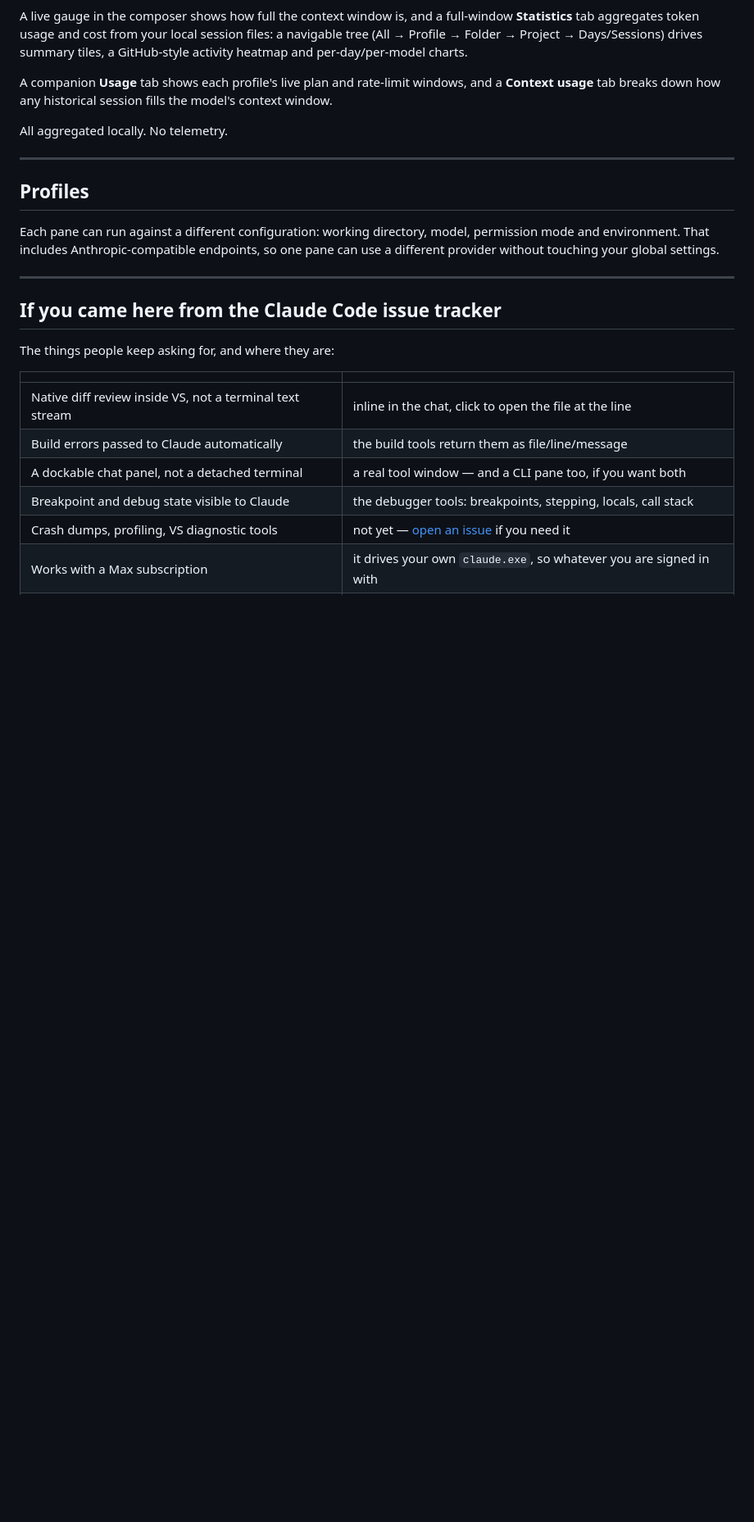
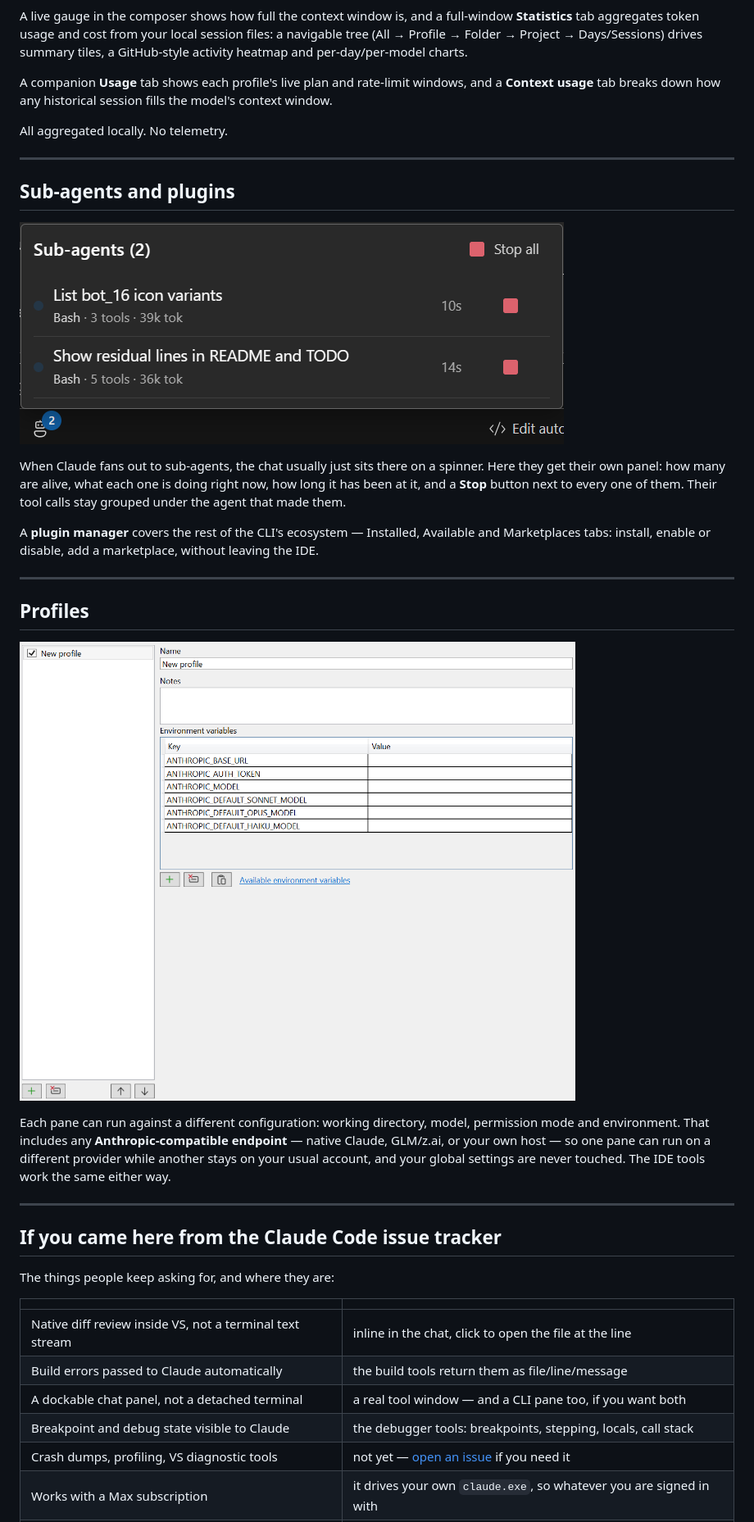
Before and after one commit to Corsinvest/cv4vs-agents, a Markdown page: docs/marketplace-overview.md, the part around one of its changes. Shown at 82% size. Rendered like a GitHub page; blank space fills up the shorter version.

```diff
--- a/docs/marketplace-overview.md
+++ b/docs/marketplace-overview.md
@@ -112,11 +112,28 @@ All aggregated locally. No telemetry.
 
 ---
 
+## Sub-agents and plugins
+
+![The sub-agent panel](https://raw.githubusercontent.com/Corsinvest/cv4vs-agents/master/docs/images/chat/subagents-panel.png)
+
+When Claude fans out to sub-agents, the chat usually just sits there on a spinner. Here they get
+their own panel: how many are alive, what each one is doing right now, how long it has been at it,
+and a **Stop** button next to every one of them. Their tool calls stay grouped under the agent that
+made them.
+
+A **plugin manager** covers the rest of the CLI's ecosystem — Installed, Available and Marketplaces
+tabs: install, enable or disable, add a marketplace, without leaving the IDE.
+
+---
+
 ## Profiles
 
+![Options → Profiles](https://raw.githubusercontent.com/Corsinvest/cv4vs-agents/master/docs/images/options-profiles.png)
+
 Each pane can run against a different configuration: working directory, model, permission mode and
-environment. That includes Anthropic-compatible endpoints, so one pane can use a different provider
-without touching your global settings.
+environment. That includes any **Anthropic-compatible endpoint** — native Claude, GLM/z.ai, or your
+own host — so one pane can run on a different provider while another stays on your usual account,
+and your global settings are never touched. The IDE tools work the same either way.
 
 ---
 
```
Also changed, not shown: other parts of docs/marketplace-overview.md (+8 -6 lines).
